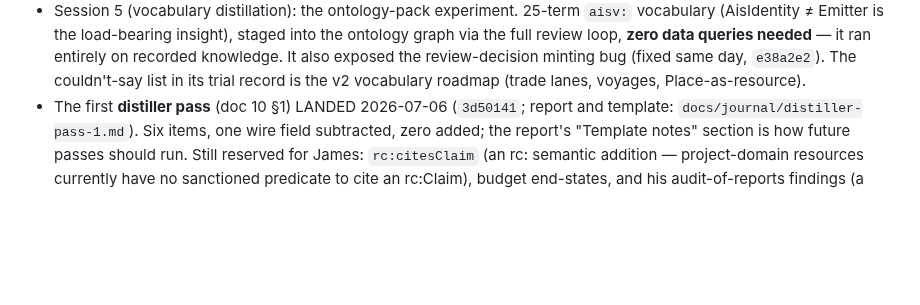
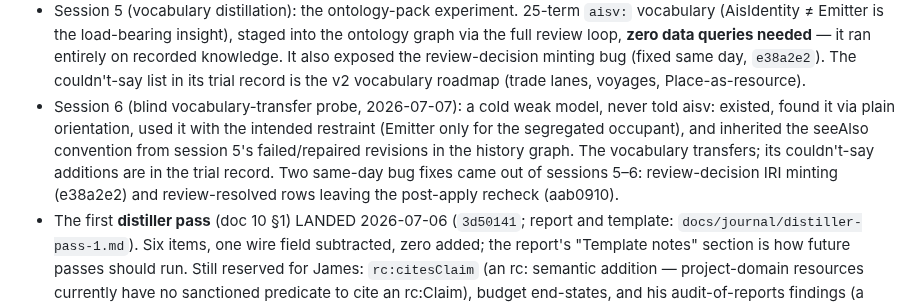
Before and after one commit to jamtho/doxabase, a Markdown page: handoff/fable-parting-notes-2026-07-06.md, the part around the change. GitHub-like rendering; blank space fills up the shorter version.

Commit message:
Parting notes: session 6 verdict recorded
The blind vocabulary-transfer probe passed; the AIS-study section now
carries the result and the two same-day staging fixes it and session 5
produced.

```diff
--- a/handoff/fable-parting-notes-2026-07-06.md
+++ b/handoff/fable-parting-notes-2026-07-06.md
@@ -206,6 +206,15 @@ know.
   It also exposed the review-decision minting bug (fixed same day,
   `e38a2e2`). The couldn't-say list in its trial record is the v2
   vocabulary roadmap (trade lanes, voyages, Place-as-resource).
+- Session 6 (blind vocabulary-transfer probe, 2026-07-07): a cold weak
+  model, never told aisv: existed, found it via plain orientation, used
+  it with the intended restraint (Emitter only for the segregated
+  occupant), and inherited the seeAlso convention from session 5's
+  failed/repaired revisions in the history graph. The vocabulary
+  transfers; its couldn't-say additions are in the trial record. Two
+  same-day bug fixes came out of sessions 5–6: review-decision IRI
+  minting (e38a2e2) and review-resolved rows leaving the post-apply
+  recheck (aab0910).
 - The first **distiller pass** (doc 10 §1) LANDED 2026-07-06
   (`3d50141`; report and template: `docs/journal/distiller-pass-1.md`).
   Six items, one wire field subtracted, zero added; the report's
```
